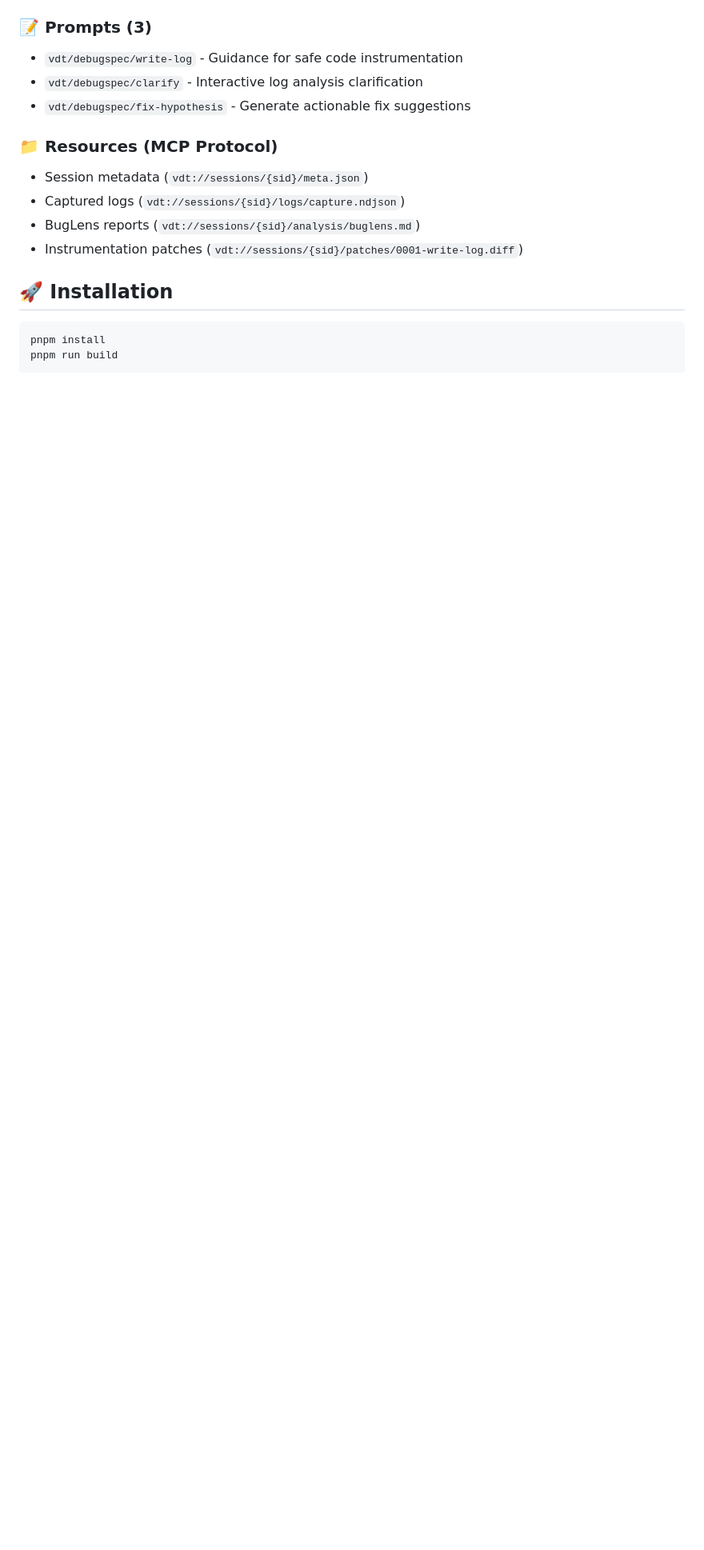
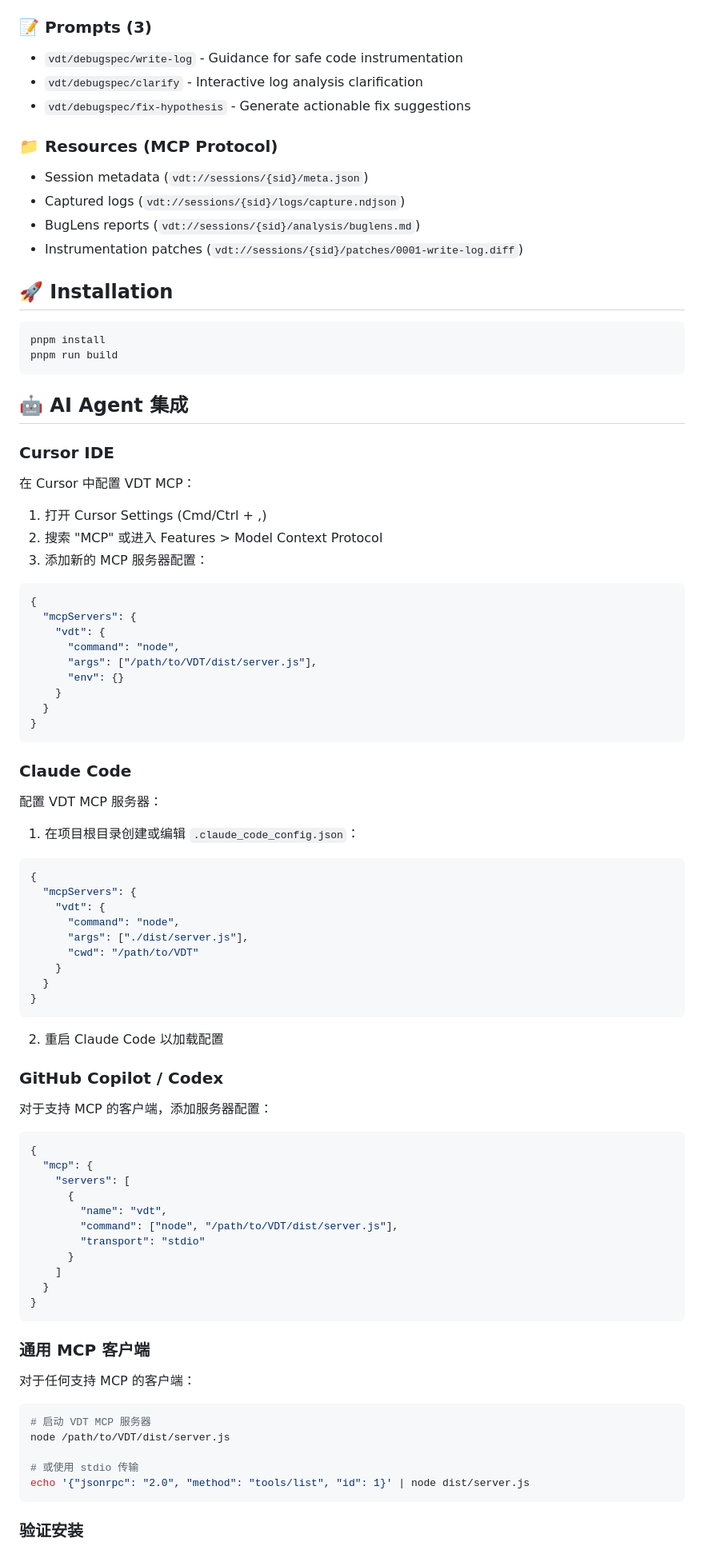
Before and after one commit to dairui1/VDT, a Markdown page: README.md, the part around the change printed below. Shown: that part at 80% size. Drawn GitHub-style; blank space fills up the shorter version.

Commit message:
docs: 更新 README 补充开发说明

````diff
--- a/README.md
+++ b/README.md
@@ -32,3 +32,78 @@ This is the first working version implementing the core VDT debugging workflow w
 pnpm install
 pnpm run build
 ```
+
+## 🤖 AI Agent 集成
+
+### Cursor IDE
+
+在 Cursor 中配置 VDT MCP：
+
+1. 打开 Cursor Settings (Cmd/Ctrl + ,)
+2. 搜索 "MCP" 或进入 Features > Model Context Protocol
+3. 添加新的 MCP 服务器配置：
+
+```json
+{
+  "mcpServers": {
+    "vdt": {
+      "command": "node",
+      "args": ["/path/to/VDT/dist/server.js"],
+      "env": {}
+    }
+  }
+}
+```
+
+### Claude Code
+
+配置 VDT MCP 服务器：
+
+1. 在项目根目录创建或编辑 `.claude_code_config.json`：
+
+```json
+{
+  "mcpServers": {
+    "vdt": {
+      "command": "node",
+      "args": ["./dist/server.js"],
+      "cwd": "/path/to/VDT"
+    }
+  }
+}
+```
+
+2. 重启 Claude Code 以加载配置
+
+### GitHub Copilot / Codex
+
+对于支持 MCP 的客户端，添加服务器配置：
+
+```json
+{
+  "mcp": {
+    "servers": [
+      {
+        "name": "vdt",
+        "command": ["node", "/path/to/VDT/dist/server.js"],
+        "transport": "stdio"
+      }
+    ]
+  }
+}
+```
+
+### 通用 MCP 客户端
+
+对于任何支持 MCP 的客户端：
+
+```bash
+# 启动 VDT MCP 服务器
+node /path/to/VDT/dist/server.js
+
+# 或使用 stdio 传输
+echo '{"jsonrpc": "2.0", "method": "tools/list", "id": 1}' | node dist/server.js
+```
+
+### 验证安装
+
````
Also changed, not shown: other parts of README.md (+183 -0 lines).
